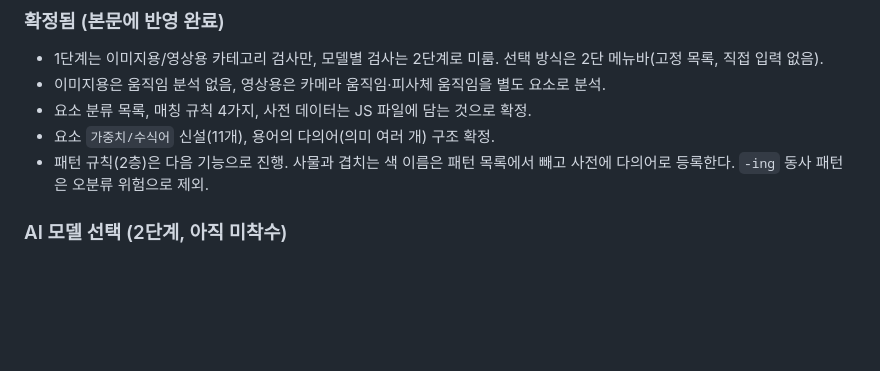
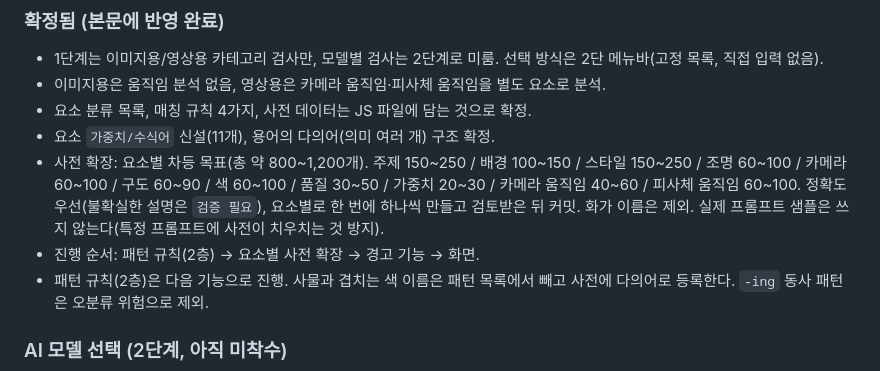
Before and after one commit to bakchogall/vibe-coding-KHG, a Markdown page: CLAUDE.md, the part around the change. Rendered like a GitHub page; blank space fills up the shorter version.

Commit message:
Record dictionary expansion targets and work order
Co-Authored-By: Claude Sonnet 5.5 <noreply@anthropic.com>

```diff
--- a/CLAUDE.md
+++ b/CLAUDE.md
@@ -89,6 +89,8 @@
 - 이미지용은 움직임 분석 없음, 영상용은 카메라 움직임·피사체 움직임을 별도 요소로 분석.
 - 요소 분류 목록, 매칭 규칙 4가지, 사전 데이터는 JS 파일에 담는 것으로 확정.
 - 요소 `가중치/수식어` 신설(11개), 용어의 다의어(의미 여러 개) 구조 확정.
+- 사전 확장: 요소별 차등 목표(총 약 800~1,200개). 주제 150~250 / 배경 100~150 / 스타일 150~250 / 조명 60~100 / 카메라 60~100 / 구도 60~90 / 색 60~100 / 품질 30~50 / 가중치 20~30 / 카메라 움직임 40~60 / 피사체 움직임 60~100. 정확도 우선(불확실한 설명은 `검증 필요`), 요소별로 한 번에 하나씩 만들고 검토받은 뒤 커밋. 화가 이름은 제외. 실제 프롬프트 샘플은 쓰지 않는다(특정 프롬프트에 사전이 치우치는 것 방지).
+- 진행 순서: 패턴 규칙(2층) → 요소별 사전 확장 → 경고 기능 → 화면.
 - 패턴 규칙(2층)은 다음 기능으로 진행. 사물과 겹치는 색 이름은 패턴 목록에서 빼고 사전에 다의어로 등록한다. `-ing` 동사 패턴은 오분류 위험으로 제외.
 
 ### AI 모델 선택 (2단계, 아직 미착수)
```
